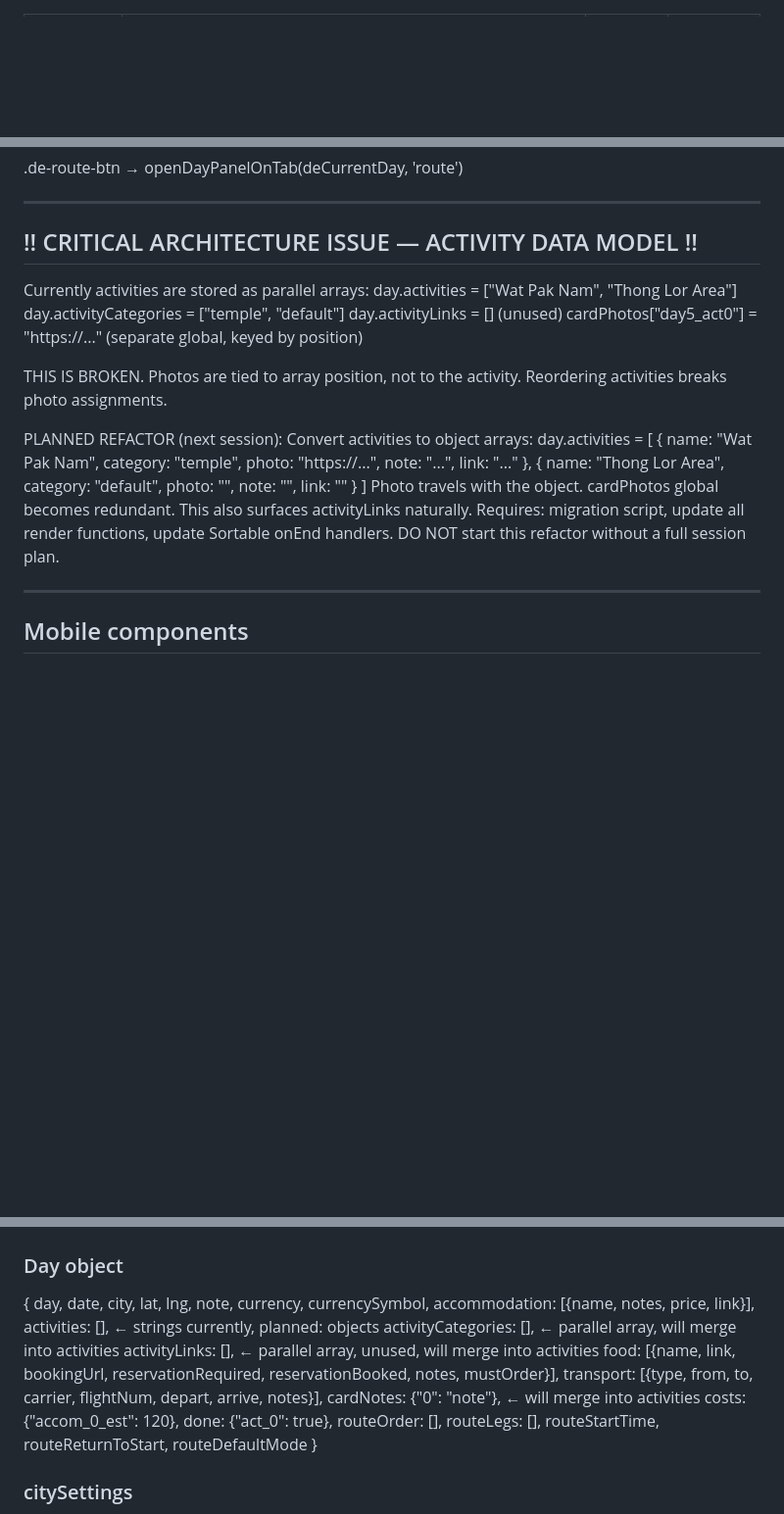
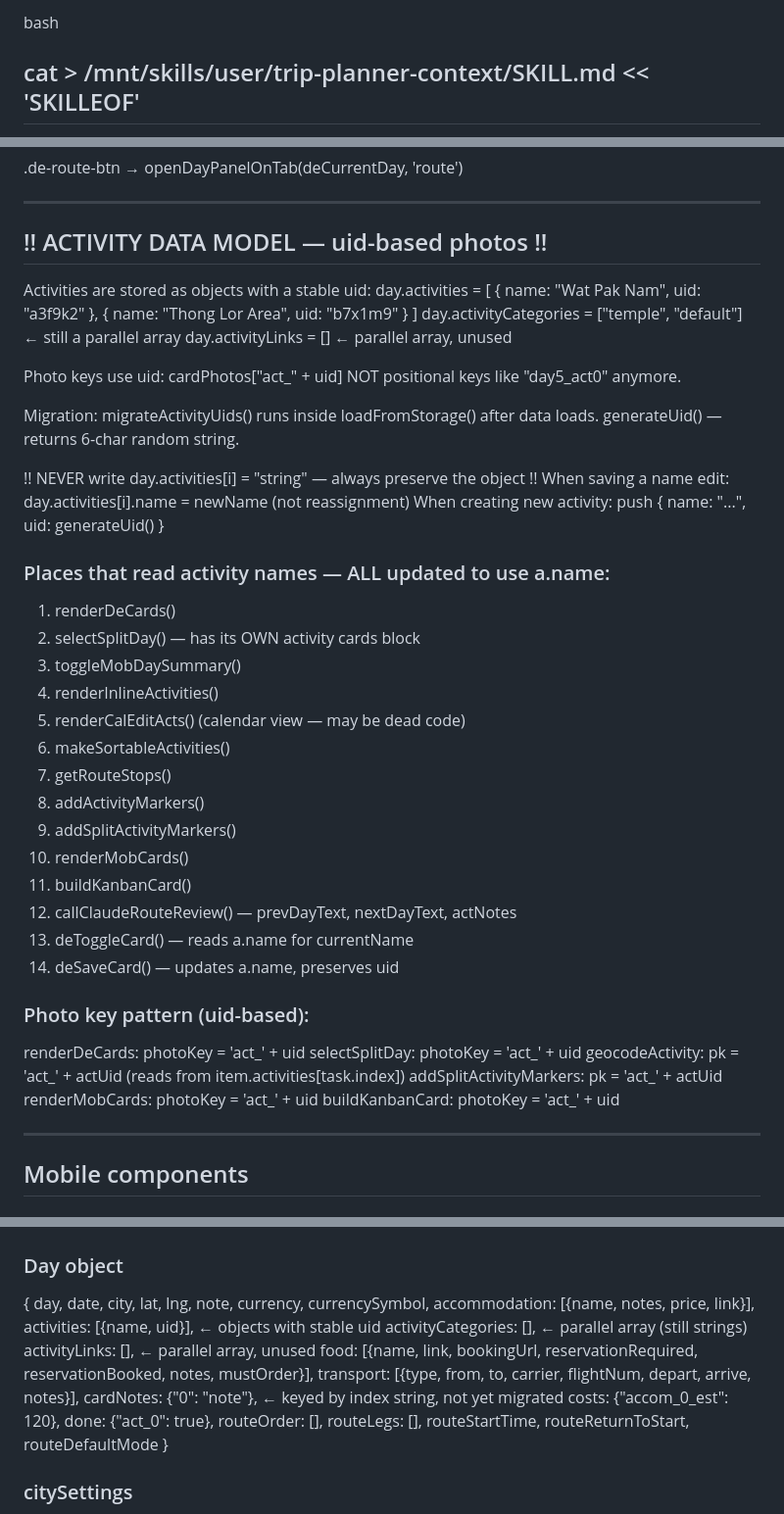
Before and after one commit to shanesongsataporn/trip-planner, a Markdown page: PROJECT-CONTEXT.md, 3 parts joined by grey strips. Shown at 98% size. GitHub-like rendering; blank space fills up the shorter version.

Commit message:
trip-planner — activity uid refactor complete

```diff
--- a/PROJECT-CONTEXT.md
+++ b/PROJECT-CONTEXT.md
@@ -1,3 +1,6 @@
+bash
+
+cat > /mnt/skills/user/trip-planner-context/SKILL.md << 'SKILLEOF'
 ---
 name: trip-planner-context
 description: Full technical reference for Shane & Cheryl's Trip Planner app. Use this skill at the start of any conversation involving this app, or whenever asked to add features, fix bugs, or modify the trip planner codebase. Trigger on any mention of trip planner, split view, day panel, splitMap, selectSplitDay, kanban, itinerary view, float card, mob-day-pill, home view, home tiles, or any reference to the Thailand trip planner project.
@@ -132,25 +135,48 @@ Location bias: deCurrentDay.lat/lng.
 
 ---
 
-## !! CRITICAL ARCHITECTURE ISSUE — ACTIVITY DATA MODEL !!
-Currently activities are stored as parallel arrays:
-  day.activities = ["Wat Pak Nam", "Thong Lor Area"]
-  day.activityCategories = ["temple", "default"]
-  day.activityLinks = [] (unused)
-  cardPhotos["day5_act0"] = "https://..." (separate global, keyed by position)
+## !! ACTIVITY DATA MODEL — uid-based photos !!
+Activities are stored as objects with a stable uid:
+  day.activities = [
+    { name: "Wat Pak Nam", uid: "a3f9k2" },
+    { name: "Thong Lor Area", uid: "b7x1m9" }
+  ]
+  day.activityCategories = ["temple", "default"]  ← still a parallel array
+  day.activityLinks = []  ← parallel array, unused
 
-THIS IS BROKEN. Photos are tied to array position, not to the activity.
-Reordering activities breaks photo assignments.
+Photo keys use uid: cardPhotos["act_" + uid]
+NOT positional keys like "day5_act0" anymore.
 
-PLANNED REFACTOR (next session): Convert activities to object arrays:
-  day.activities = [
-    { name: "Wat Pak Nam", category: "temple", photo: "https://...", note: "...", link: "..." },
-    { name: "Thong Lor Area", category: "default", photo: "", note: "", link: "" }
-  ]
-Photo travels with the object. cardPhotos global becomes redundant.
-This also surfaces activityLinks naturally.
-Requires: migration script, update all render functions, update Sortable onEnd handlers.
-DO NOT start this refactor without a full session plan.
+Migration: migrateActivityUids() runs inside loadFromStorage() after data loads.
+generateUid() — returns 6-char random string.
+
+!! NEVER write day.activities[i] = "string" — always preserve the object !!
+When saving a name edit: day.activities[i].name = newName (not reassignment)
+When creating new activity: push { name: "...", uid: generateUid() }
+
+### Places that read activity names — ALL updated to use a.name:
+1. renderDeCards()
+2. selectSplitDay() — has its OWN activity cards block
+3. toggleMobDaySummary()
+4. renderInlineActivities()
+5. renderCalEditActs() (calendar view — may be dead code)
+6. makeSortableActivities()
+7. getRouteStops()
+8. addActivityMarkers()
+9. addSplitActivityMarkers()
+10. renderMobCards()
+11. buildKanbanCard()
+12. callClaudeRouteReview() — prevDayText, nextDayText, actNotes
+13. deToggleCard() — reads a.name for currentName
+14. deSaveCard() — updates a.name, preserves uid
+
+### Photo key pattern (uid-based):
+renderDeCards: photoKey = 'act_' + uid
+selectSplitDay: photoKey = 'act_' + uid
+geocodeActivity: pk = 'act_' + actUid (reads from item.activities[task.index])
+addSplitActivityMarkers: pk = 'act_' + actUid
+renderMobCards: photoKey = 'act_' + uid
+buildKanbanCard: photoKey = 'act_' + uid
 
 ---
 
@@ -241,12 +275,12 @@ renderBudget() / renderFood() / renderCalendar()
   day, date, city, lat, lng, note,
   currency, currencySymbol,
   accommodation: [{name, notes, price, link}],
-  activities: [],           ← strings currently, planned: objects
-  activityCategories: [],   ← parallel array, will merge into activities
-  activityLinks: [],        ← parallel array, unused, will merge into activities
+  activities: [{name, uid}],             ← objects with stable uid
+  activityCategories: [],                ← parallel array (still strings)
+  activityLinks: [],                     ← parallel array, unused
   food: [{name, link, bookingUrl, reservationRequired, reservationBooked, notes, mustOrder}],
   transport: [{type, from, to, carrier, flightNum, depart, arrive, notes}],
-  cardNotes: {"0": "note"}, ← will merge into activities
+  cardNotes: {"0": "note"},              ← keyed by index string, not yet migrated
   costs: {"accom_0_est": 120},
   done: {"act_0": true},
   routeOrder: [], routeLegs: [],
```
Also changed, not shown: other parts of PROJECT-CONTEXT.md (+32 -19 lines).
